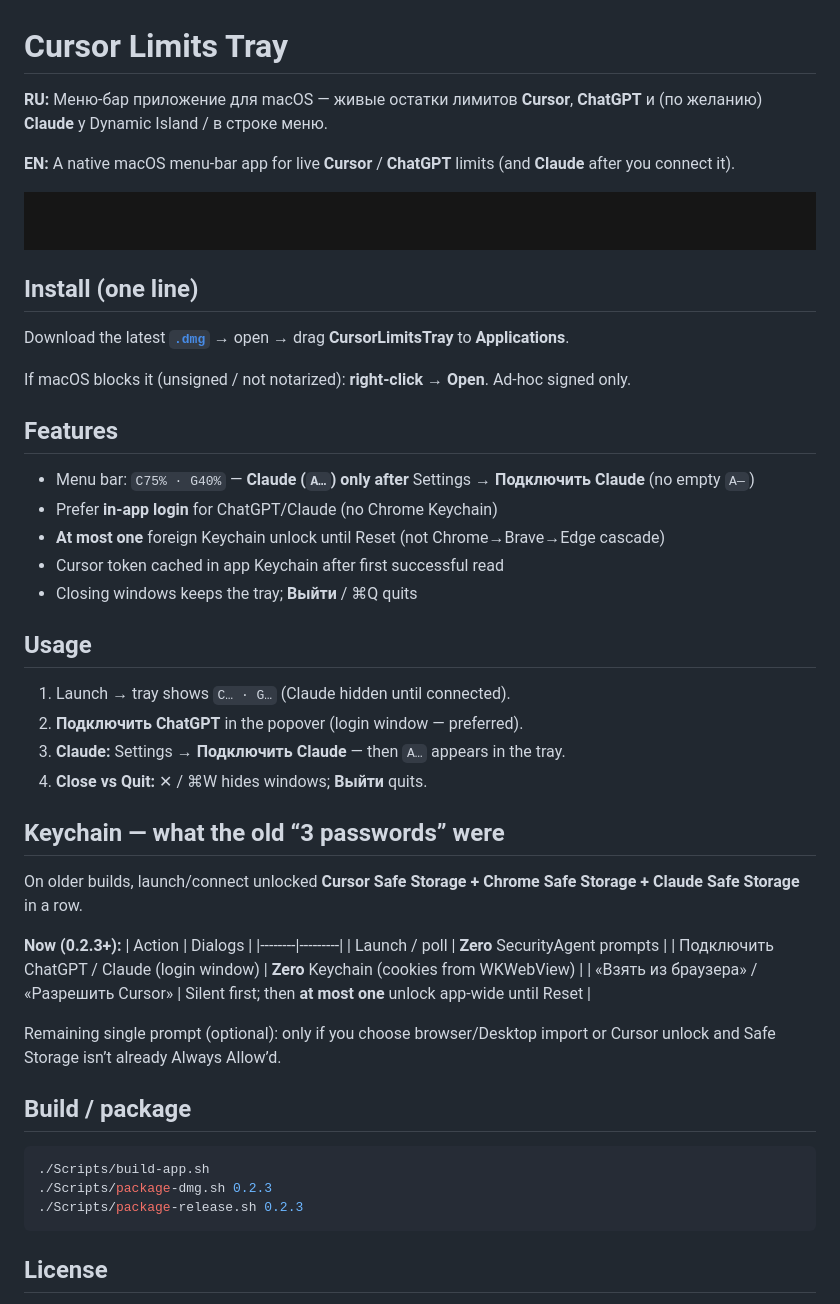
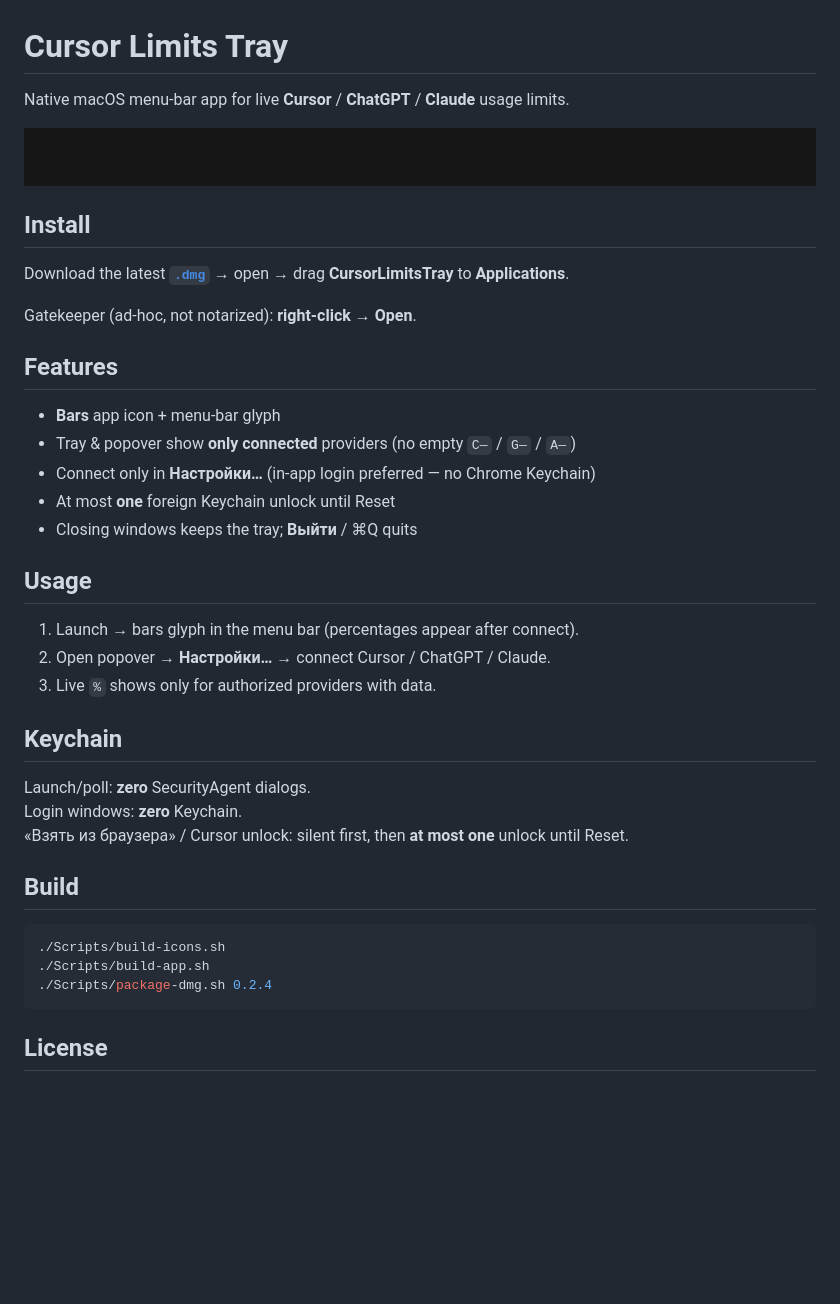
Before and after one commit to alebastr12/cursor-limits-tray, a Markdown page: README.md, the part around the change. GitHub-like rendering; blank space fills up the shorter version.

Commit message:
Ship bars AppIcon and connected-only tray (v0.2.4)
Add AppIcon.icns + menu-bar glyph. Hide unauthorized providers from
menu bar and popover; connect only in Settings; no C—/G—/A— placeholders.

````diff
--- a/README.md
+++ b/README.md
@@ -1,51 +1,41 @@
 # Cursor Limits Tray
 
-**RU:** Меню-бар приложение для macOS — живые остатки лимитов **Cursor**, **ChatGPT** и (по желанию) **Claude** у Dynamic Island / в строке меню.
-
-**EN:** A native macOS menu-bar app for live **Cursor** / **ChatGPT** limits (and **Claude** after you connect it).
+Native macOS menu-bar app for live **Cursor** / **ChatGPT** / **Claude** usage limits.
 
 ![Menu bar](docs/screenshots/tray-menubar-live.png)
 
-## Install (one line)
+## Install
 
 Download the latest [**`.dmg`**](https://github.com/alebastr12/cursor-limits-tray/releases/latest) → open → drag **CursorLimitsTray** to **Applications**.
 
-If macOS blocks it (unsigned / not notarized): **right-click** → **Open**. Ad-hoc signed only.
+Gatekeeper (ad-hoc, not notarized): **right-click → Open**.
 
 ## Features
 
-- Menu bar: `C75% · G40%` — **Claude (`A…`) only after** Settings → **Подключить Claude** (no empty `A—`)
-- Prefer **in-app login** for ChatGPT/Claude (no Chrome Keychain)
-- **At most one** foreign Keychain unlock until Reset (not Chrome→Brave→Edge cascade)
-- Cursor token cached in app Keychain after first successful read
+- **Bars** app icon + menu-bar glyph
+- Tray & popover show **only connected** providers (no empty `C—` / `G—` / `A—`)
+- Connect only in **Настройки…** (in-app login preferred — no Chrome Keychain)
+- At most **one** foreign Keychain unlock until Reset
 - Closing windows keeps the tray; **Выйти** / ⌘Q quits
 
 ## Usage
 
-1. Launch → tray shows `C… · G…` (Claude hidden until connected).
-2. **Подключить ChatGPT** in the popover (login window — preferred).
-3. **Claude:** Settings → **Подключить Claude** — then `A…` appears in the tray.
-4. **Close vs Quit:** ✕ / ⌘W hides windows; **Выйти** quits.
+1. Launch → bars glyph in the menu bar (percentages appear after connect).
+2. Open popover → **Настройки…** → connect Cursor / ChatGPT / Claude.
+3. Live `%` shows only for authorized providers with data.
 
-## Keychain — what the old “3 passwords” were
+## Keychain
 
-On older builds, launch/connect unlocked **Cursor Safe Storage + Chrome Safe Storage + Claude Safe Storage** in a row.
+Launch/poll: **zero** SecurityAgent dialogs.
+Login windows: **zero** Keychain.
+«Взять из браузера» / Cursor unlock: silent first, then **at most one** unlock until Reset.
 
-**Now (0.2.3+):**
-| Action | Dialogs |
-|--------|---------|
-| Launch / poll | **Zero** SecurityAgent prompts |
-| Подключить ChatGPT / Claude (login window) | **Zero** Keychain (cookies from WKWebView) |
-| «Взять из браузера» / «Разрешить Cursor» | Silent first; then **at most one** unlock app-wide until Reset |
-
-Remaining single prompt (optional): only if you choose browser/Desktop import or Cursor unlock and Safe Storage isn’t already Always Allow’d.
-
-## Build / package
+## Build
 
 ```bash
+./Scripts/build-icons.sh
 ./Scripts/build-app.sh
-./Scripts/package-dmg.sh 0.2.3
-./Scripts/package-release.sh 0.2.3
+./Scripts/package-dmg.sh 0.2.4
 ```
 
 ## License
````
Also changed, not shown: Resources/AppIcon-1024.png (added), Resources/MenuBarGlyph.png (added), Resources/icon-option-bars.jpg (added), 10 other files.
